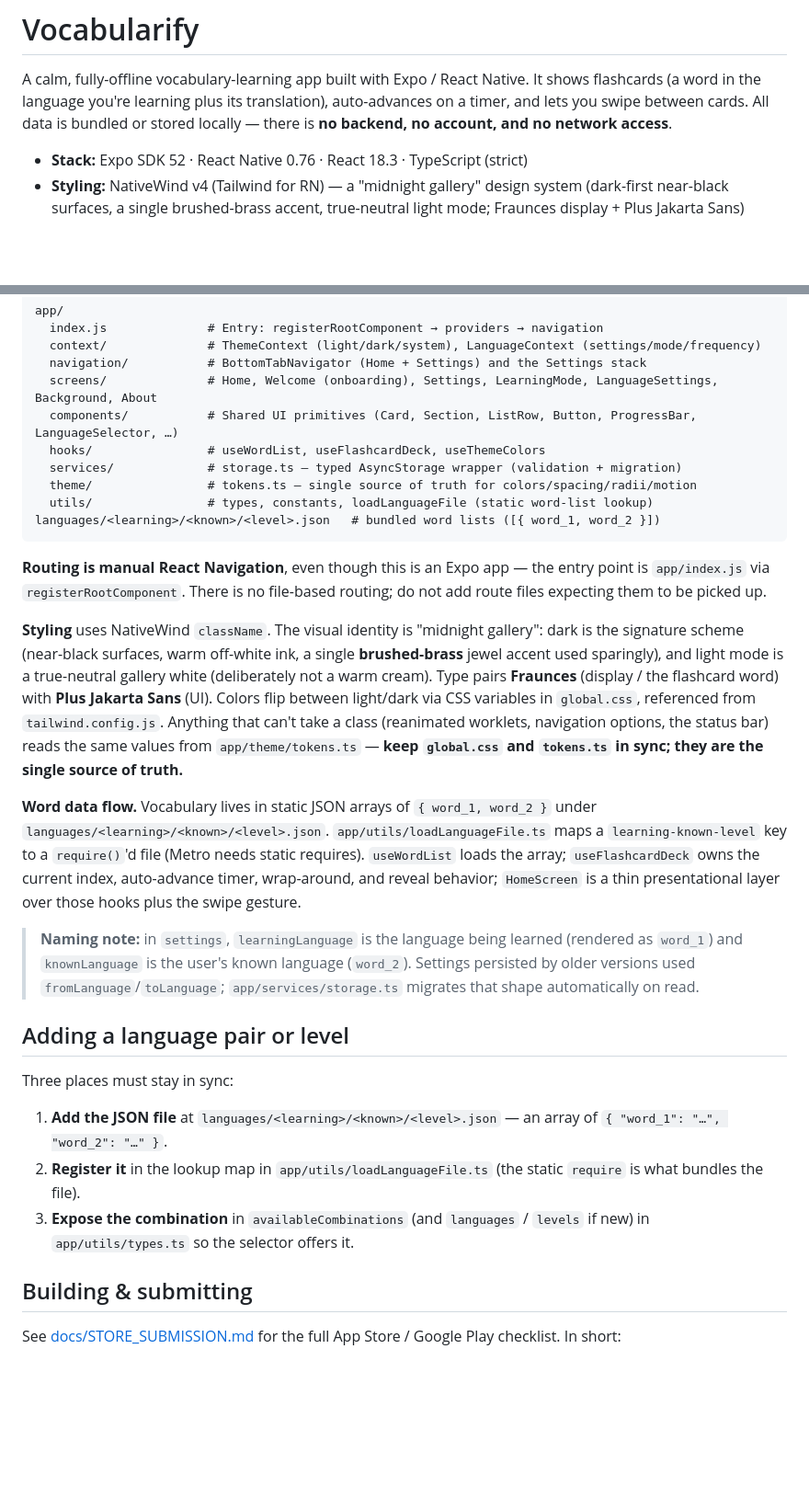
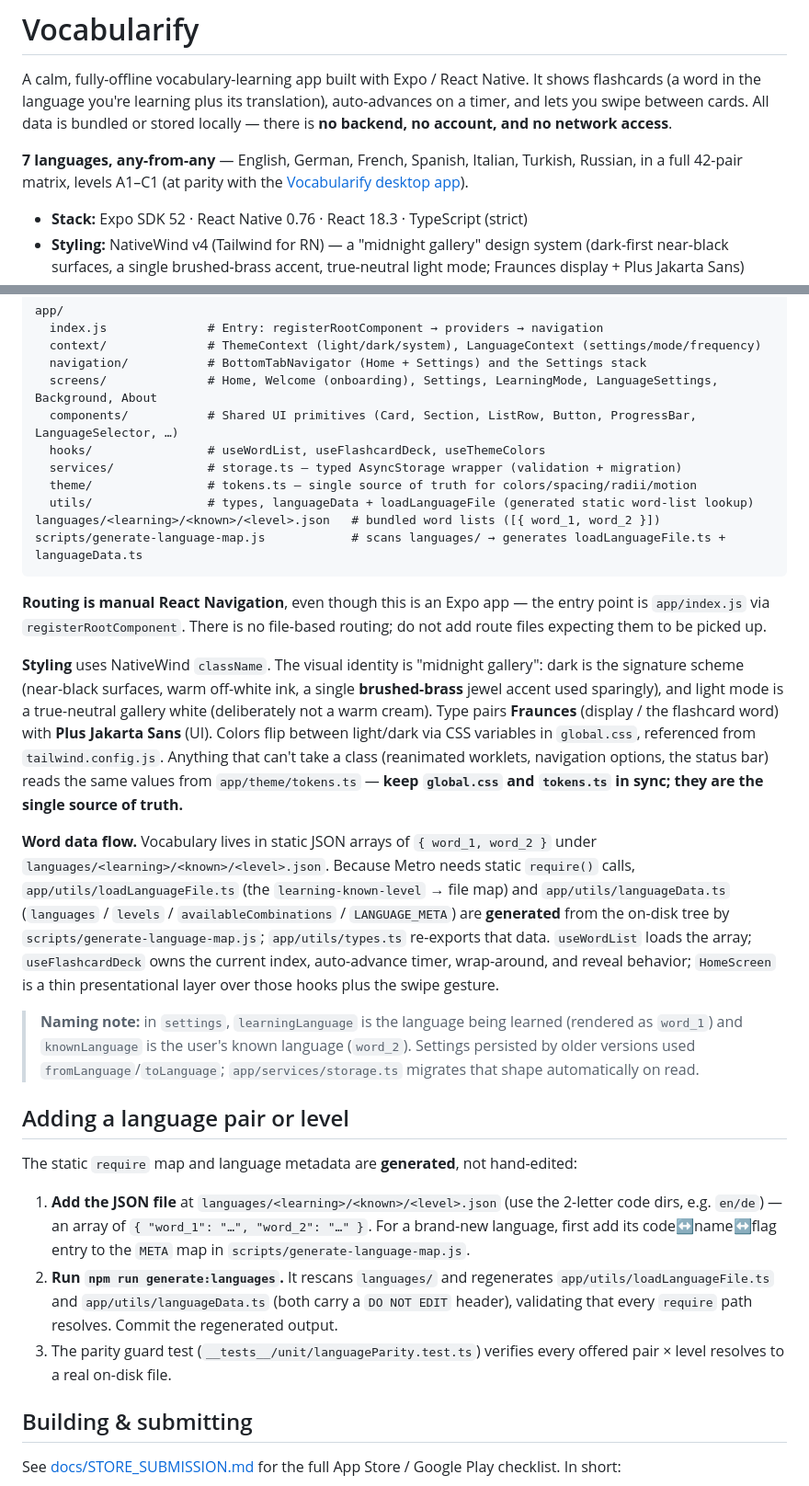
Before and after one commit to huseyn0w/VocabularifyMobile, a Markdown page: README.md, 2 parts joined by grey strips. Shown at 92% size. Drawn GitHub-style; blank space fills up the shorter version.

Commit message:
docs: update README for 7-language parity and generator workflow

````diff
--- a/README.md
+++ b/README.md
@@ -1,6 +1,8 @@
 # Vocabularify
 
 A calm, fully-offline vocabulary-learning app built with Expo / React Native. It shows flashcards (a word in the language you're learning plus its translation), auto-advances on a timer, and lets you swipe between cards. All data is bundled or stored locally — there is **no backend, no account, and no network access**.
+
+**7 languages, any-from-any** — English, German, French, Spanish, Italian, Turkish, Russian, in a full 42-pair matrix, levels A1–C1 (at parity with the [Vocabularify desktop app](https://github.com/huseyn0w/Vocabularify)).
 
 - **Stack:** Expo SDK 52 · React Native 0.76 · React 18.3 · TypeScript (strict)
 - **Styling:** NativeWind v4 (Tailwind for RN) — a "midnight gallery" design system (dark-first near-black surfaces, a single brushed-brass accent, true-neutral light mode; Fraunces display + Plus Jakarta Sans)
@@ -59,25 +61,26 @@ app/
   hooks/                # useWordList, useFlashcardDeck, useThemeColors
   services/             # storage.ts — typed AsyncStorage wrapper (validation + migration)
   theme/                # tokens.ts — single source of truth for colors/spacing/radii/motion
-  utils/                # types, constants, loadLanguageFile (static word-list lookup)
+  utils/                # types, languageData + loadLanguageFile (generated static word-list lookup)
 languages/<learning>/<known>/<level>.json   # bundled word lists ([{ word_1, word_2 }])
+scripts/generate-language-map.js            # scans languages/ → generates loadLanguageFile.ts + languageData.ts
 ```
 
 **Routing is manual React Navigation**, even though this is an Expo app — the entry point is `app/index.js` via `registerRootComponent`. There is no file-based routing; do not add route files expecting them to be picked up.
 
 **Styling** uses NativeWind `className`. The visual identity is "midnight gallery": dark is the signature scheme (near-black surfaces, warm off-white ink, a single **brushed-brass** jewel accent used sparingly), and light mode is a true-neutral gallery white (deliberately not a warm cream). Type pairs **Fraunces** (display / the flashcard word) with **Plus Jakarta Sans** (UI). Colors flip between light/dark via CSS variables in `global.css`, referenced from `tailwind.config.js`. Anything that can't take a class (reanimated worklets, navigation options, the status bar) reads the same values from `app/theme/tokens.ts` — **keep `global.css` and `tokens.ts` in sync; they are the single source of truth.**
 
-**Word data flow.** Vocabulary lives in static JSON arrays of `{ word_1, word_2 }` under `languages/<learning>/<known>/<level>.json`. `app/utils/loadLanguageFile.ts` maps a `learning-known-level` key to a `require()`'d file (Metro needs static requires). `useWordList` loads the array; `useFlashcardDeck` owns the current index, auto-advance timer, wrap-around, and reveal behavior; `HomeScreen` is a thin presentational layer over those hooks plus the swipe gesture.
+**Word data flow.** Vocabulary lives in static JSON arrays of `{ word_1, word_2 }` under `languages/<learning>/<known>/<level>.json`. Because Metro needs static `require()` calls, `app/utils/loadLanguageFile.ts` (the `learning-known-level` → file map) and `app/utils/languageData.ts` (`languages` / `levels` / `availableCombinations` / `LANGUAGE_META`) are **generated** from the on-disk tree by `scripts/generate-language-map.js`; `app/utils/types.ts` re-exports that data. `useWordList` loads the array; `useFlashcardDeck` owns the current index, auto-advance timer, wrap-around, and reveal behavior; `HomeScreen` is a thin presentational layer over those hooks plus the swipe gesture.
 
 > **Naming note:** in `settings`, `learningLanguage` is the language being learned (rendered as `word_1`) and `knownLanguage` is the user's known language (`word_2`). Settings persisted by older versions used `fromLanguage`/`toLanguage`; `app/services/storage.ts` migrates that shape automatically on read.
 
 ## Adding a language pair or level
 
-Three places must stay in sync:
+The static `require` map and language metadata are **generated**, not hand-edited:
 
-1. **Add the JSON file** at `languages/<learning>/<known>/<level>.json` — an array of `{ "word_1": "…", "word_2": "…" }`.
-2. **Register it** in the lookup map in `app/utils/loadLanguageFile.ts` (the static `require` is what bundles the file).
-3. **Expose the combination** in `availableCombinations` (and `languages` / `levels` if new) in `app/utils/types.ts` so the selector offers it.
+1. **Add the JSON file** at `languages/<learning>/<known>/<level>.json` (use the 2-letter code dirs, e.g. `en/de`) — an array of `{ "word_1": "…", "word_2": "…" }`. For a brand-new language, first add its code↔name↔flag entry to the `META` map in `scripts/generate-language-map.js`.
+2. **Run `npm run generate:languages`.** It rescans `languages/` and regenerates `app/utils/loadLanguageFile.ts` and `app/utils/languageData.ts` (both carry a `DO NOT EDIT` header), validating that every `require` path resolves. Commit the regenerated output.
+3. The parity guard test (`__tests__/unit/languageParity.test.ts`) verifies every offered pair × level resolves to a real on-disk file.
 
 ## Building & submitting
 
````
